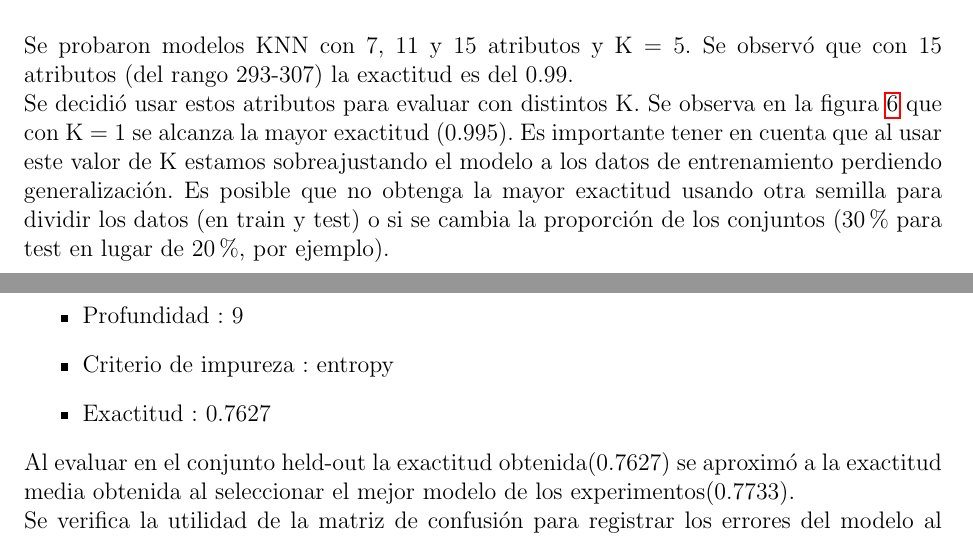
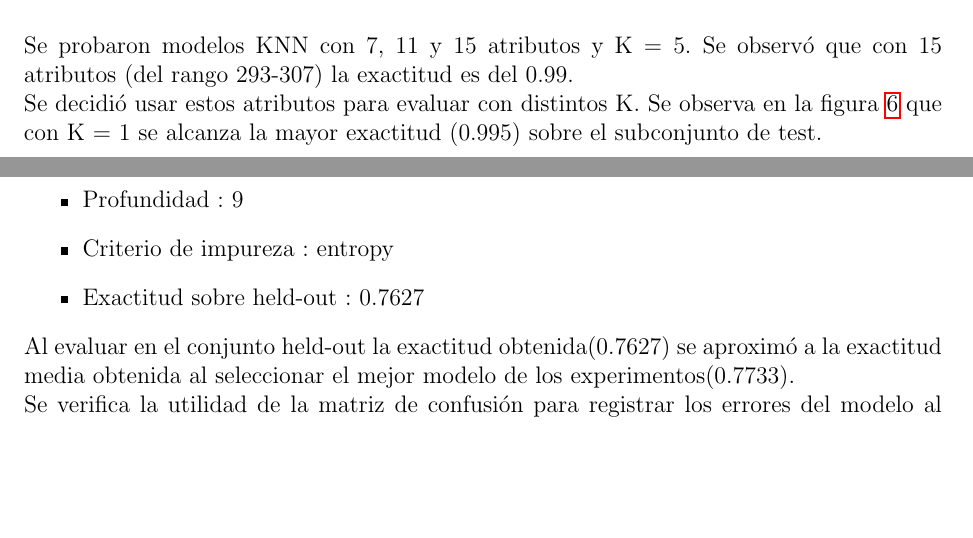
Before and after one commit to elciclon/english-alphabet-classification-model, a LaTeX document (TP-02-Informe-NAN.tex): two parts of pages 5 and 10 of 10, joined at a grey line, cut so that both start at the same text, the shorter picture padded with empty space. Compiled offline with pdfLaTeX.

Commit message:
elimino parrafo sobre overfitting

```diff
--- a/TP-02-Informe-NAN.tex
+++ b/TP-02-Informe-NAN.tex
@@ -172,9 +172,7 @@ para este conjunto la cantidad de vecinos (K) que mejor exactitud tienen son 13,
 Se probaron modelos KNN con 7, 11 y 15 atributos y K = 5. Se observó que con 15 atributos (del rango 293-307) la exactitud es del 0.99.
 \newline
 Se decidió usar estos atributos para evaluar con distintos K. Se observa en la figura \ref{fig:exactitud_15atributos} que con K = 1 se alcanza la
-mayor exactitud (0.995). Es importante tener en cuenta que al usar este valor de K estamos sobreajustando el modelo a los datos de entrenamiento
-perdiendo generalización. Es posible que no obtenga la mayor exactitud usando otra semilla para dividir los datos (en train y test)
-o si se cambia la proporción de los conjuntos (30\% para test en lugar de 20\%, por ejemplo).
+mayor exactitud (0.995) sobre el subconjunto de test.
 \begin{figure}[H]
     \centering
     \includegraphics[width=0.8\textwidth]{3atributos_distintosK.png}
@@ -253,7 +251,7 @@ no pueda ser replicado con cualquier par de caracteres.
     \item Atributos : 121
     \item Profundidad : 9
     \item Criterio de impureza : entropy
-    \item Exactitud : 0.7627
+    \item Exactitud sobre held-out : 0.7627
 \end{itemize}
 Al evaluar en el conjunto held-out la exactitud obtenida(0.7627) se aproximó a la exactitud media obtenida al seleccionar el mejor modelo de los
 experimentos(0.7733).
```
Also changed, not shown: TP-02-Informe-NAN.pdf, TP-02-Informe-NAN.tex (4 more changed lines).
